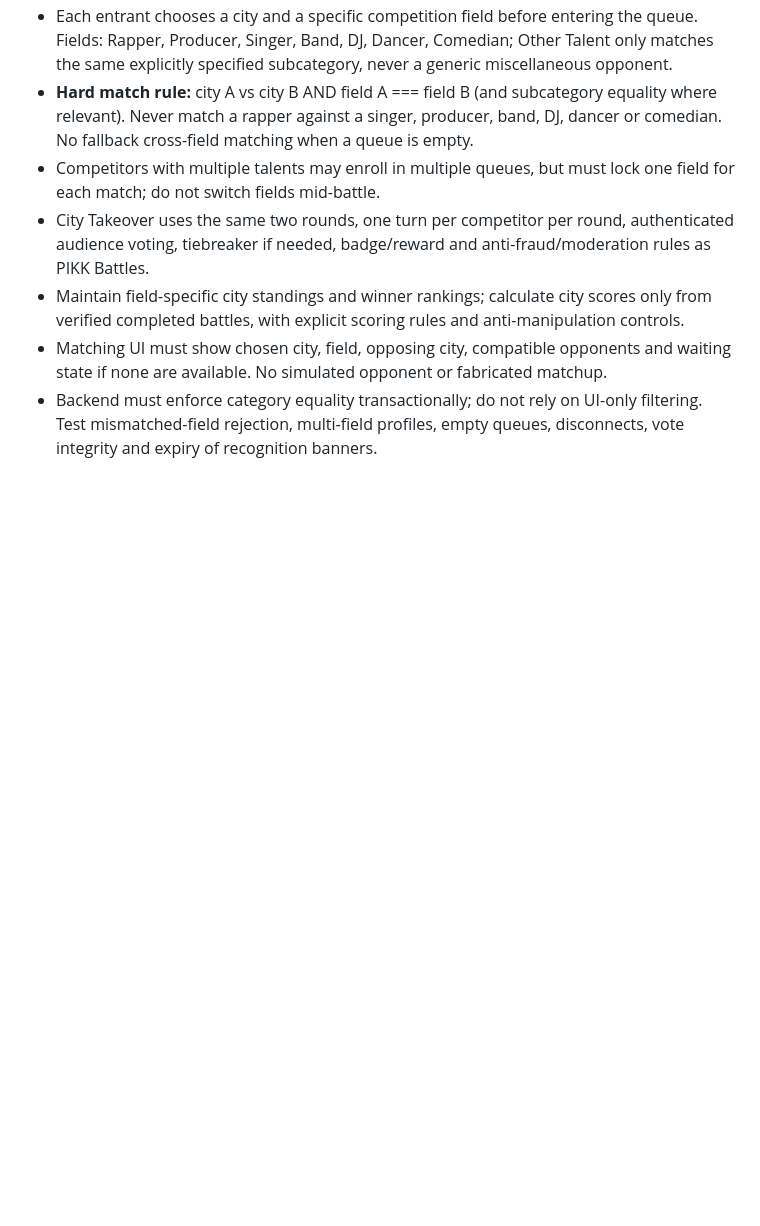
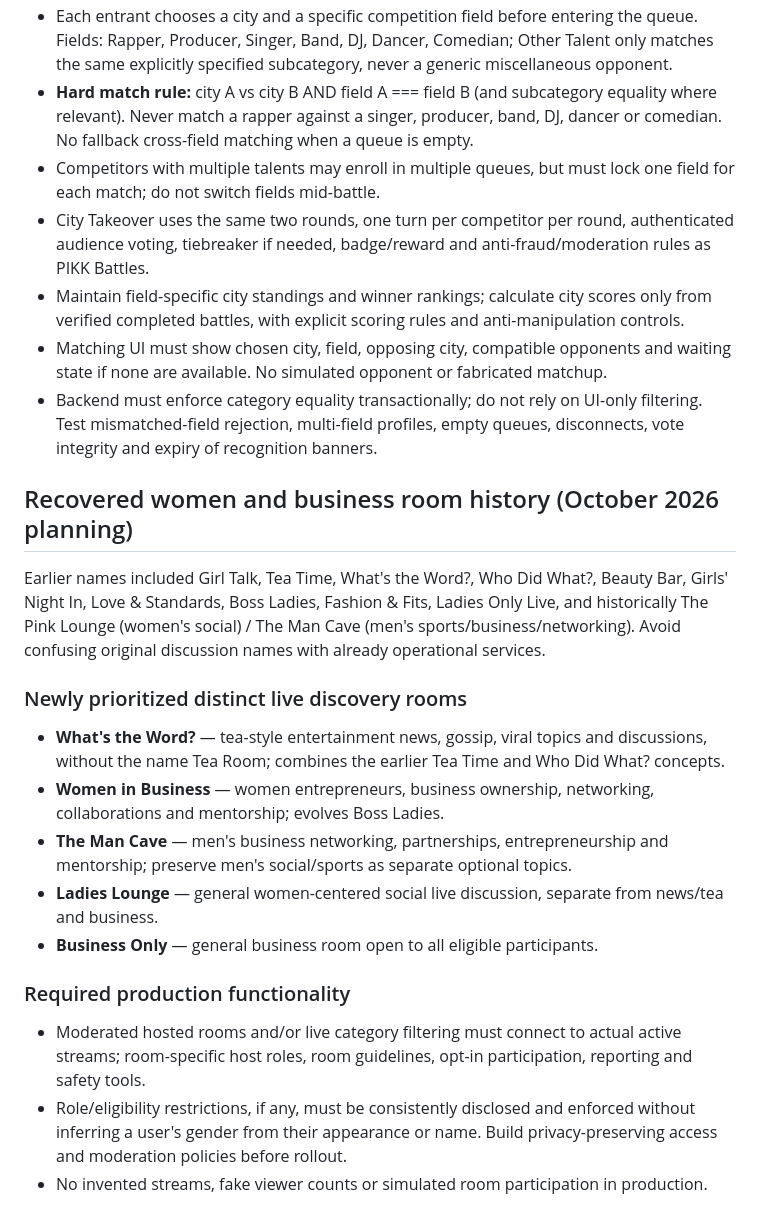
Before and after one commit to scrubdup/dbs-app, a Markdown page: docs/PIKK_LIVE_ROOMS_BATTLES_APPROVED.md, the part around the change. GitHub-like rendering; blank space fills up the shorter version.

Commit message:
Document recovered original social rooms and production requirements

```diff
--- a/docs/PIKK_LIVE_ROOMS_BATTLES_APPROVED.md
+++ b/docs/PIKK_LIVE_ROOMS_BATTLES_APPROVED.md
@@ -37,3 +37,18 @@
 - Maintain field-specific city standings and winner rankings; calculate city scores only from verified completed battles, with explicit scoring rules and anti-manipulation controls.
 - Matching UI must show chosen city, field, opposing city, compatible opponents and waiting state if none are available. No simulated opponent or fabricated matchup.
 - Backend must enforce category equality transactionally; do not rely on UI-only filtering. Test mismatched-field rejection, multi-field profiles, empty queues, disconnects, vote integrity and expiry of recognition banners.
+
+## Recovered women and business room history (October 2026 planning)
+Earlier names included Girl Talk, Tea Time, What's the Word?, Who Did What?, Beauty Bar, Girls' Night In, Love & Standards, Boss Ladies, Fashion & Fits, Ladies Only Live, and historically The Pink Lounge (women's social) / The Man Cave (men's sports/business/networking). Avoid confusing original discussion names with already operational services.
+
+### Newly prioritized distinct live discovery rooms
+- **What's the Word?** — tea-style entertainment news, gossip, viral topics and discussions, without the name Tea Room; combines the earlier Tea Time and Who Did What? concepts.
+- **Women in Business** — women entrepreneurs, business ownership, networking, collaborations and mentorship; evolves Boss Ladies.
+- **The Man Cave** — men's business networking, partnerships, entrepreneurship and mentorship; preserve men's social/sports as separate optional topics.
+- **Ladies Lounge** — general women-centered social live discussion, separate from news/tea and business.
+- **Business Only** — general business room open to all eligible participants.
+
+### Required production functionality
+- Moderated hosted rooms and/or live category filtering must connect to actual active streams; room-specific host roles, room guidelines, opt-in participation, reporting and safety tools.
+- Role/eligibility restrictions, if any, must be consistently disclosed and enforced without inferring a user's gender from their appearance or name. Build privacy-preserving access and moderation policies before rollout.
+- No invented streams, fake viewer counts or simulated room participation in production.
```
